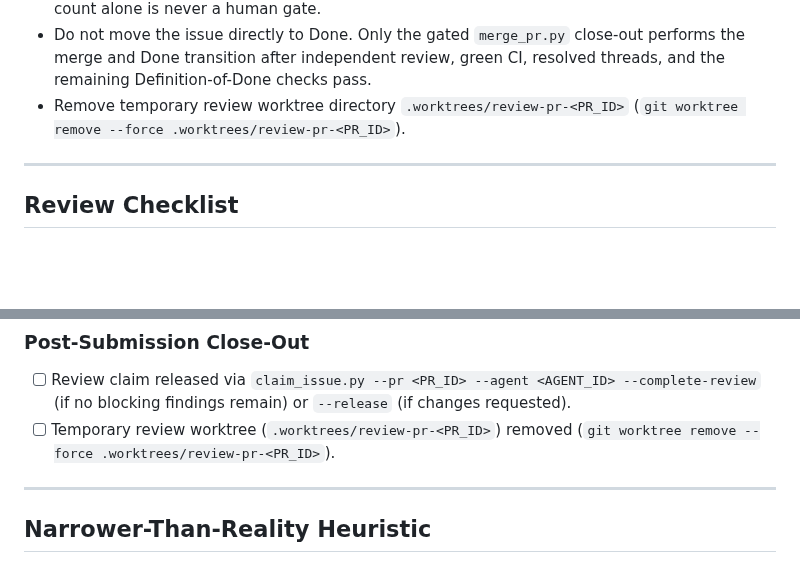
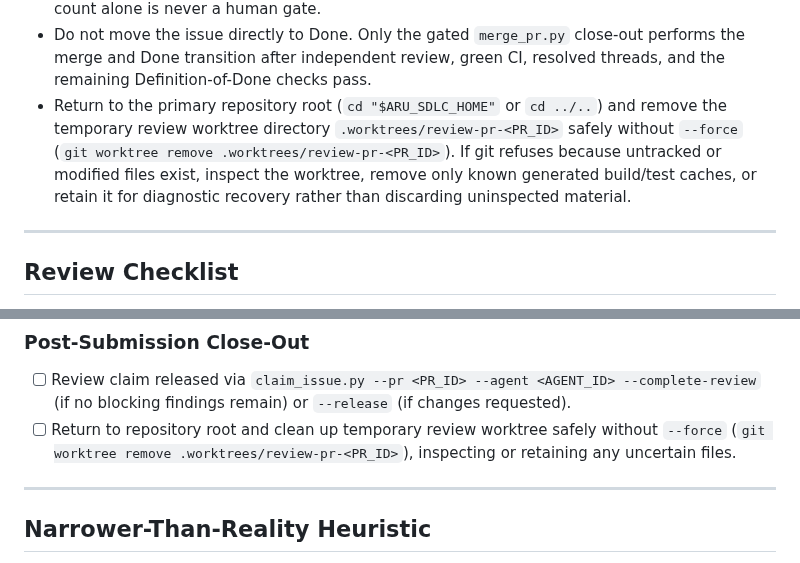
Before and after one commit to gillella/Aru_Agentic_SDLC, a Markdown page: skills/code-review/SKILL.md, 2 parts joined by grey strips. Drawn GitHub-style; blank space fills up the shorter version.

Commit message:
docs(review): avoid forced cwd-dependent worktree cleanup

```diff
--- a/skills/code-review/SKILL.md
+++ b/skills/code-review/SKILL.md
@@ -63,8 +63,7 @@ This skill defines the declarative code review procedure for evaluating Pull Req
 - Do not move the issue directly to Done. Only the gated `merge_pr.py` close-out
   performs the merge and Done transition after independent review, green CI,
   resolved threads, and the remaining Definition-of-Done checks pass.
-- Remove temporary review worktree directory `.worktrees/review-pr-<PR_ID>`
-  (`git worktree remove --force .worktrees/review-pr-<PR_ID>`).
+- Return to the primary repository root (`cd "$ARU_SDLC_HOME"` or `cd ../..`) and remove the temporary review worktree directory `.worktrees/review-pr-<PR_ID>` safely without `--force` (`git worktree remove .worktrees/review-pr-<PR_ID>`). If git refuses because untracked or modified files exist, inspect the worktree, remove only known generated build/test caches, or retain it for diagnostic recovery rather than discarding uninspected material.
 
 ---
 
@@ -94,7 +93,7 @@ Apply every pre-submission item before submitting the review, submit the review
 ### Post-Submission Close-Out
 - [ ] Review claim released via `claim_issue.py --pr <PR_ID> --agent <AGENT_ID> --complete-review`
       (if no blocking findings remain) or `--release` (if changes requested).
-- [ ] Temporary review worktree (`.worktrees/review-pr-<PR_ID>`) removed (`git worktree remove --force .worktrees/review-pr-<PR_ID>`).
+- [ ] Return to repository root and clean up temporary review worktree safely without `--force` (`git worktree remove .worktrees/review-pr-<PR_ID>`), inspecting or retaining any uncertain files.
 
 ---
 
```
